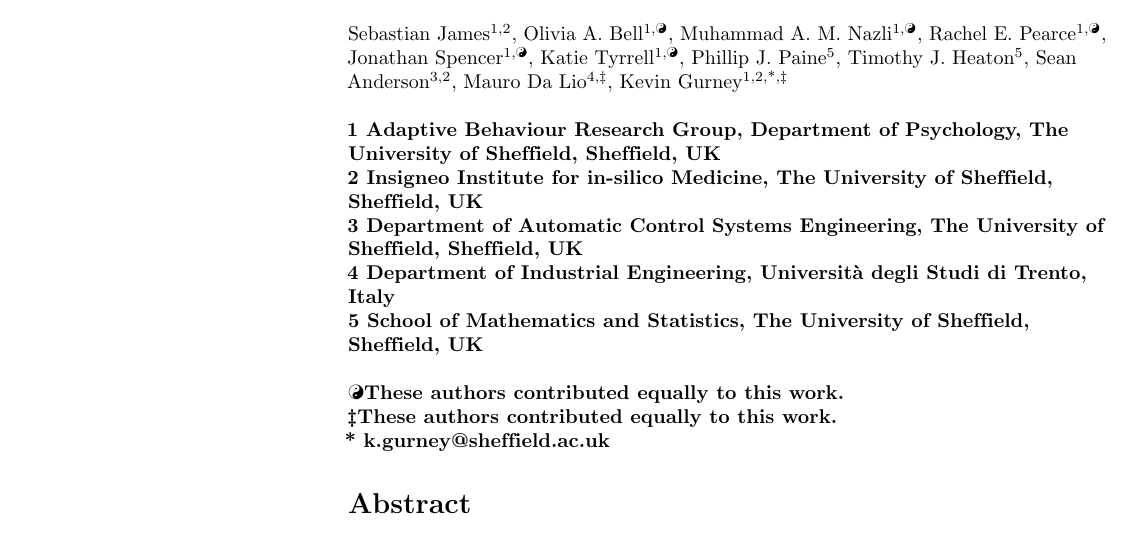
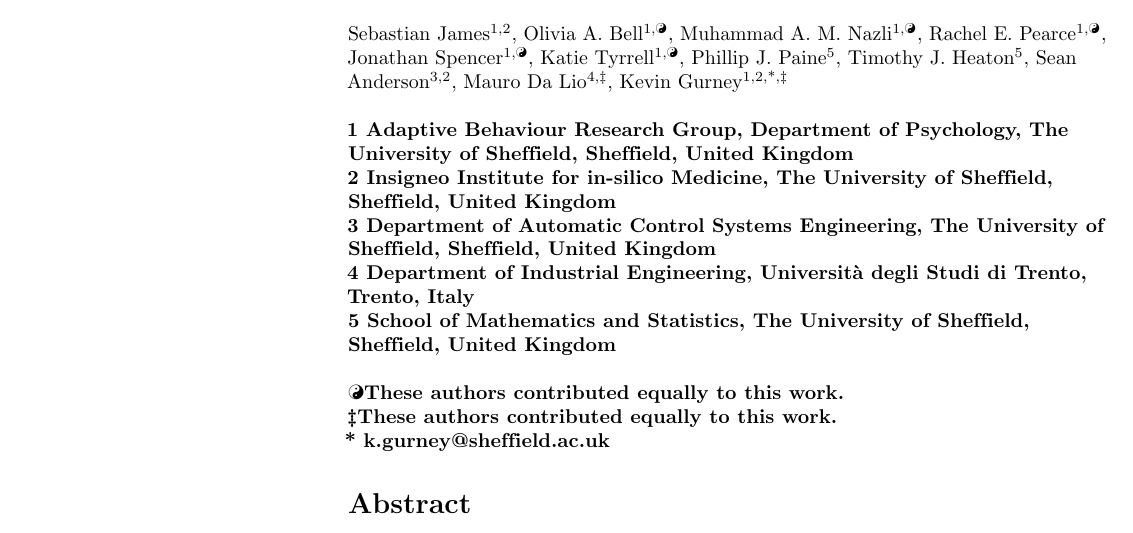
Before and after one commit to ABRG-Models/linetask2014, a LaTeX document (paper/P1_Draft.tex): part of page 1 of 24, cut so that both start at the same text. Compiled offline with pdfLaTeX.

Commit message:
Address point 3 of final pre-publication modifications

```diff
--- a/paper/P1_Draft.tex
+++ b/paper/P1_Draft.tex
@@ -188,15 +188,15 @@
 Kevin Gurney\textsuperscript{1,2,*,\ddag}
 \\
 \bigskip
-\bf{1} Adaptive Behaviour Research Group, Department of Psychology, The University of Sheffield, Sheffield, UK
+\bf{1} Adaptive Behaviour Research Group, Department of Psychology, The University of Sheffield, Sheffield, United Kingdom
 \\
-\bf{2} Insigneo Institute for in-silico Medicine, The University of Sheffield, Sheffield, UK
+\bf{2} Insigneo Institute for in-silico Medicine, The University of Sheffield, Sheffield, United Kingdom
 \\
-\bf{3} Department of Automatic Control Systems Engineering, The University of Sheffield, Sheffield, UK
+\bf{3} Department of Automatic Control Systems Engineering, The University of Sheffield, Sheffield, United Kingdom
 \\
-\bf{4} Department of Industrial Engineering, Universit\`{a} degli Studi di Trento, Italy
+\bf{4} Department of Industrial Engineering, Universit\`{a} degli Studi di Trento, Trento, Italy
 \\
-\bf{5} School of Mathematics and Statistics, The University of Sheffield, Sheffield, UK
+\bf{5} School of Mathematics and Statistics, The University of Sheffield, Sheffield, United Kingdom
 \\\bigskip
 
 % Insert additional author notes using the symbols described below. Insert symbol callouts after author names as necessary.
```
